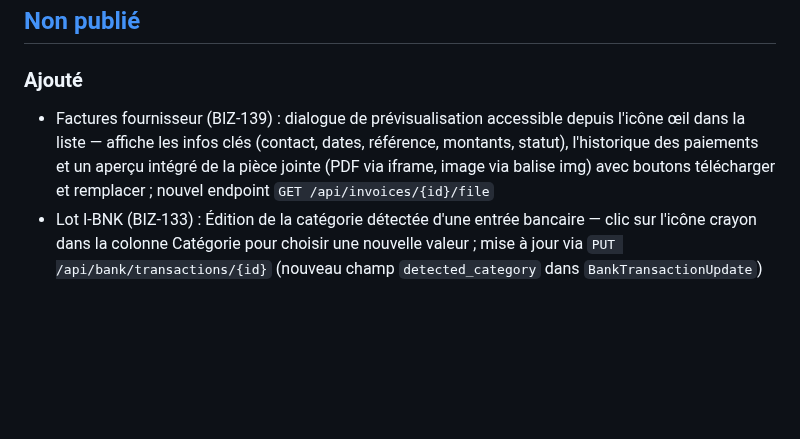
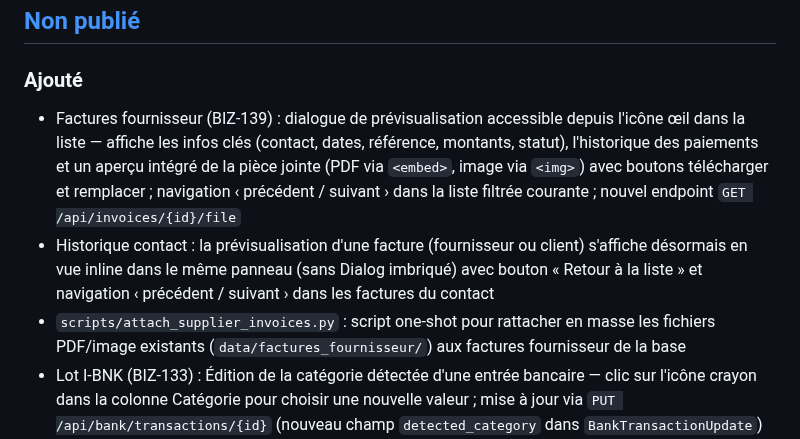
Before and after one commit to davidp57/solde, a Markdown page: CHANGELOG.md, the part around the change. GitHub-like rendering; blank space fills up the shorter version.

Commit message:
docs(changelog): update unreleased section for invoice preview navigation and attach script

```diff
--- a/CHANGELOG.md
+++ b/CHANGELOG.md
@@ -13,7 +13,9 @@ Ce projet respecte le [Versionnage sémantique](https://semver.org/lang/fr/).
 
 ### Ajouté
 
-- Factures fournisseur (BIZ-139) : dialogue de prévisualisation accessible depuis l'icône œil dans la liste — affiche les infos clés (contact, dates, référence, montants, statut), l'historique des paiements et un aperçu intégré de la pièce jointe (PDF via iframe, image via balise img) avec boutons télécharger et remplacer ; nouvel endpoint `GET /api/invoices/{id}/file`
+- Factures fournisseur (BIZ-139) : dialogue de prévisualisation accessible depuis l'icône œil dans la liste — affiche les infos clés (contact, dates, référence, montants, statut), l'historique des paiements et un aperçu intégré de la pièce jointe (PDF via `<embed>`, image via `<img>`) avec boutons télécharger et remplacer ; navigation ‹ précédent / suivant › dans la liste filtrée courante ; nouvel endpoint `GET /api/invoices/{id}/file`
+- Historique contact : la prévisualisation d'une facture (fournisseur ou client) s'affiche désormais en vue inline dans le même panneau (sans Dialog imbriqué) avec bouton « Retour à la liste » et navigation ‹ précédent / suivant › dans les factures du contact
+- `scripts/attach_supplier_invoices.py` : script one-shot pour rattacher en masse les fichiers PDF/image existants (`data/factures_fournisseur/`) aux factures fournisseur de la base
 - Lot I-BNK (BIZ-133) : Édition de la catégorie détectée d'une entrée bancaire — clic sur l'icône crayon dans la colonne Catégorie pour choisir une nouvelle valeur ; mise à jour via `PUT /api/bank/transactions/{id}` (nouveau champ `detected_category` dans `BankTransactionUpdate`)
 - Lot I-BNK (BIZ-135) : Boutons « Tout rapprocher » et « Rapprocher avant… » dans la barre d'outils du relevé — le premier rapproche toutes les opérations chargées en un clic, le second ouvre un sélecteur de date pour un rapprochement en masse ; nouvel endpoint `POST /api/bank/transactions/reconcile-bulk`
 
```
